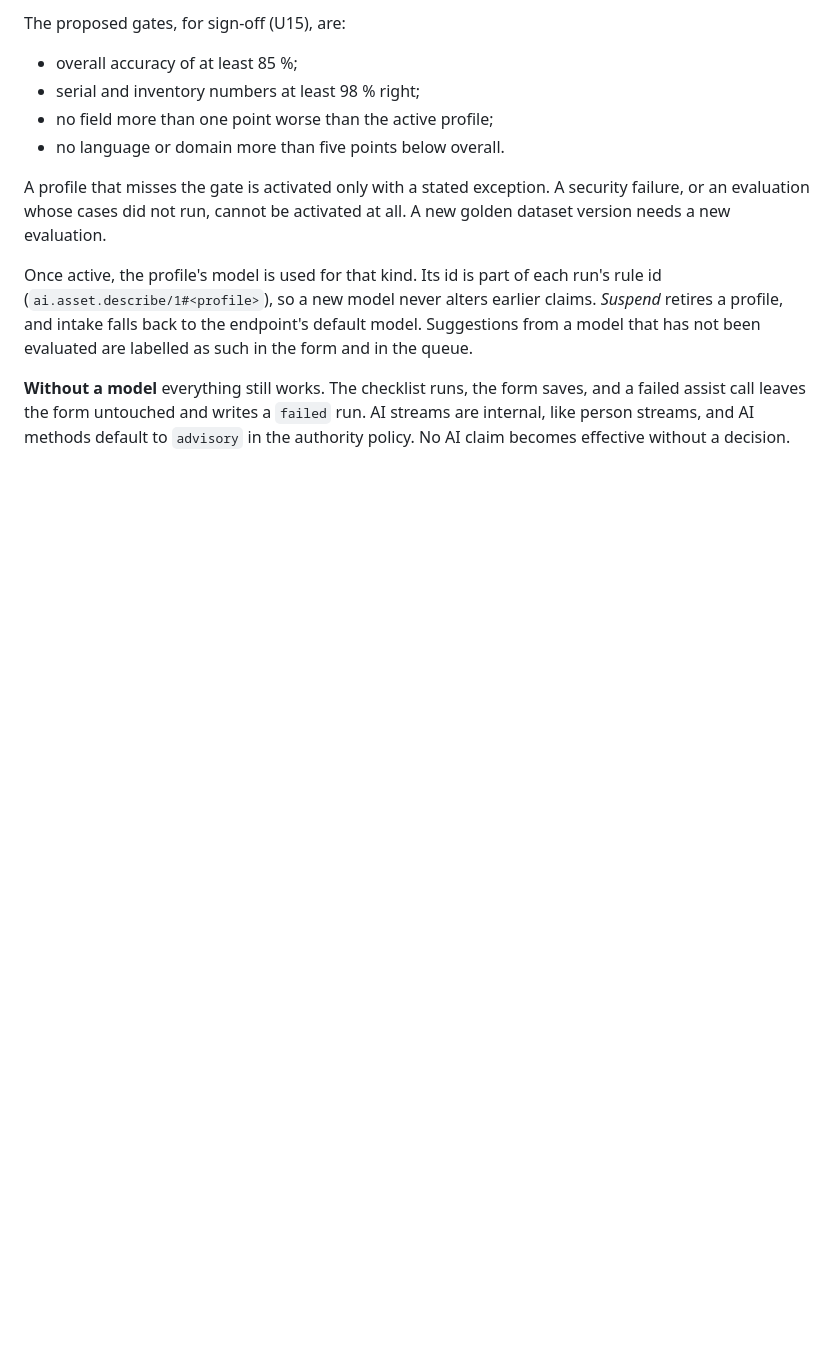
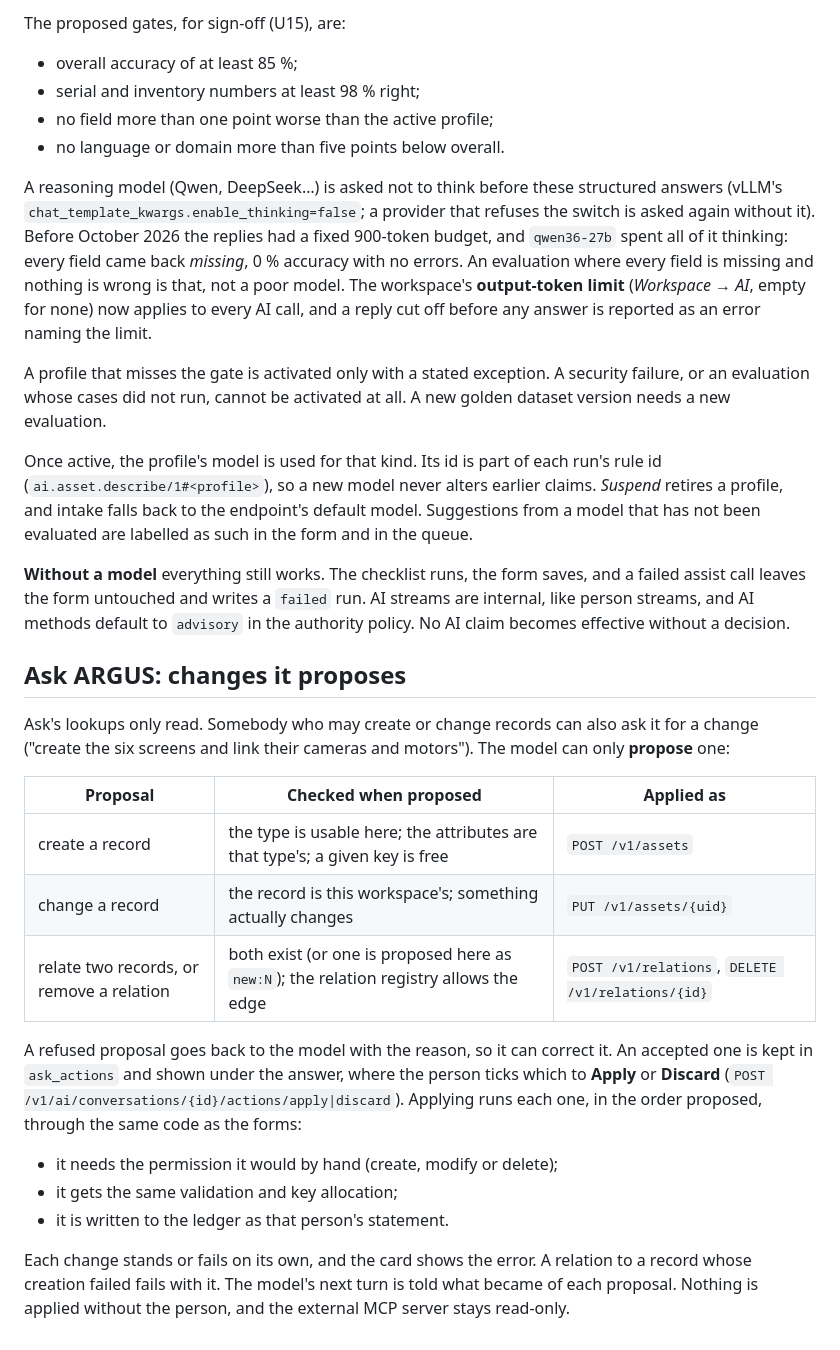
Before and after one commit to infn-argus/argus-knowledge-hub, a Markdown page: docs/operations.md, the part around the change. GitHub-like rendering; blank space fills up the shorter version.

```diff
--- a/docs/operations.md
+++ b/docs/operations.md
@@ -1089,6 +1089,17 @@ The proposed gates, for sign-off (U15), are:
 - no field more than one point worse than the active profile;
 - no language or domain more than five points below overall.
 
+A reasoning model (Qwen, DeepSeek…) is asked not to think before these
+structured answers (vLLM's `chat_template_kwargs.enable_thinking=false`;
+a provider that refuses the switch is asked again without it). Before
+October 2026 the replies had a fixed 900-token budget, and `qwen36-27b`
+spent all of it thinking: every field came back *missing*, 0 % accuracy
+with no errors. An evaluation where every field is missing and nothing
+is wrong is that, not a poor model. The workspace's **output-token
+limit** (*Workspace → AI*, empty for none) now applies to every AI call,
+and a reply cut off before any answer is reported as an error naming
+the limit.
+
 A profile that misses the gate is activated only with a stated exception.
 A security failure, or an evaluation whose cases did not run, cannot be
 activated at all. A new golden dataset version needs a new evaluation.
@@ -1104,3 +1115,30 @@ saves, and a failed assist call leaves the form untouched and writes a
 `failed` run. AI streams are internal, like person streams, and AI methods
 default to `advisory` in the authority policy. No AI claim becomes
 effective without a decision.
+
+## Ask ARGUS: changes it proposes
+
+Ask's lookups only read. Somebody who may create or change records can
+also ask it for a change ("create the six screens and link their cameras
+and motors"). The model can only **propose** one:
+
+| Proposal | Checked when proposed | Applied as |
+|---|---|---|
+| create a record | the type is usable here; the attributes are that type's; a given key is free | `POST /v1/assets` |
+| change a record | the record is this workspace's; something actually changes | `PUT /v1/assets/{uid}` |
+| relate two records, or remove a relation | both exist (or one is proposed here as `new:N`); the relation registry allows the edge | `POST /v1/relations`, `DELETE /v1/relations/{id}` |
+
+A refused proposal goes back to the model with the reason, so it can
+correct it. An accepted one is kept in `ask_actions` and shown under the
+answer, where the person ticks which to **Apply** or **Discard**
+(`POST /v1/ai/conversations/{id}/actions/apply|discard`). Applying runs
+each one, in the order proposed, through the same code as the forms:
+
+- it needs the permission it would by hand (create, modify or delete);
+- it gets the same validation and key allocation;
+- it is written to the ledger as that person's statement.
+
+Each change stands or fails on its own, and the card shows the error. A
+relation to a record whose creation failed fails with it. The model's
+next turn is told what became of each proposal. Nothing is applied
+without the person, and the external MCP server stays read-only.
```
Also changed, not shown: README.md (+20 -3 lines), docs/element-panorama.md (+4 -4 lines).
